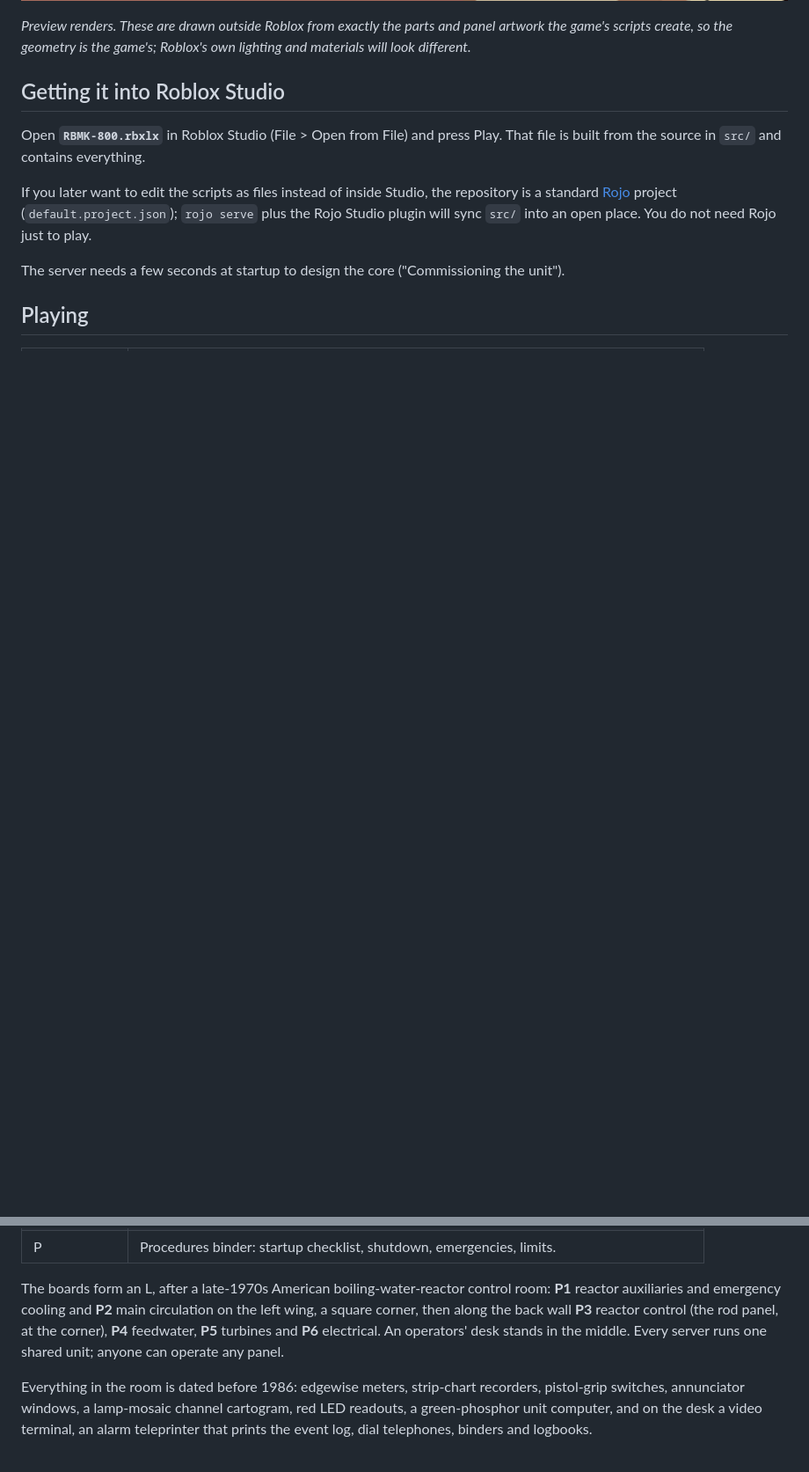
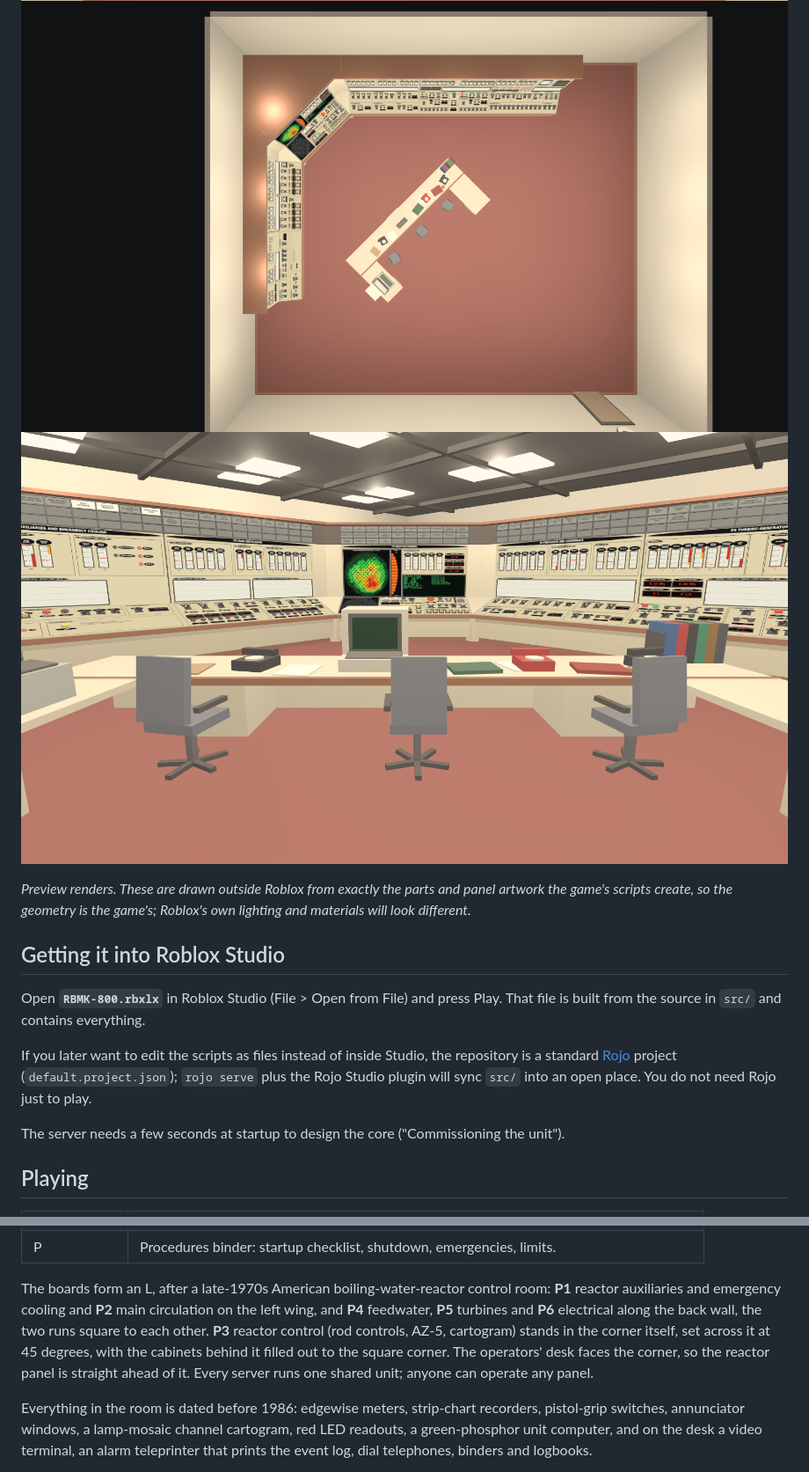
Before and after one commit to scriptdoge3/RBMK-800-or-smth-like-that, a Markdown page: README.md, 2 parts joined by grey strips. Shown at 88% size. GitHub-like rendering; pictures changed too: docs/desk.png, docs/plan.png (added), docs/reactor-panel.png; blank space fills up the shorter version.

Commit message:
Put the reactor panel directly in the corner
P3 reactor control is now the corner section itself, set across the
square corner at 45 degrees between the left wing (P1, P2) and the back
wall (P4 to P6), which stay at right angles to each other. The triangle
behind it is filled out to the square corner and capped, and the
operators' desk turns to face the corner so the reactor panel is
straight ahead. Previews, README, procedures text and geometry checks
updated.

Co-Authored-By: Claude Opus 5.5 <noreply@anthropic.com>
Claude-Session: https://claude.ai/code/session_01VSDuaMdJJtcpWxuAbMdZ91

```diff
--- a/README.md
+++ b/README.md
@@ -13,6 +13,8 @@ in real time, and fuel channels that burst when you starve or overheat them.
 ![The control room](docs/room.png)
 ![The corner, with the reactor panel](docs/corner.png)
 ![The reactor control panel](docs/reactor-panel.png)
+![Plan view](docs/plan.png)
+![The operators' desk](docs/desk.png)
 
 *Preview renders. These are drawn outside Roblox from exactly the parts and panel artwork
 the game's scripts create, so the geometry is the game's; Roblox's own lighting and
@@ -44,9 +46,11 @@ The server needs a few seconds at startup to design the core ("Commissioning the
 
 The boards form an L, after a late-1970s American boiling-water-reactor control room:
 **P1** reactor auxiliaries and emergency cooling and **P2** main circulation on the left
-wing, a square corner, then along the back wall **P3** reactor control (the rod panel, at
-the corner), **P4** feedwater, **P5** turbines and **P6** electrical. An operators' desk
-stands in the middle. Every server runs one shared unit; anyone can operate any panel.
+wing, and **P4** feedwater, **P5** turbines and **P6** electrical along the back wall, the
+two runs square to each other. **P3** reactor control (rod controls, AZ-5, cartogram)
+stands in the corner itself, set across it at 45 degrees, with the cabinets behind it
+filled out to the square corner. The operators' desk faces the corner, so the reactor
+panel is straight ahead of it. Every server runs one shared unit; anyone can operate any panel.
 
 Everything in the room is dated before 1986: edgewise meters, strip-chart recorders,
 pistol-grip switches, annunciator windows, a lamp-mosaic channel cartogram, red LED
```
Also changed, not shown: docs/corner.png, docs/room.png, 5 other files.
